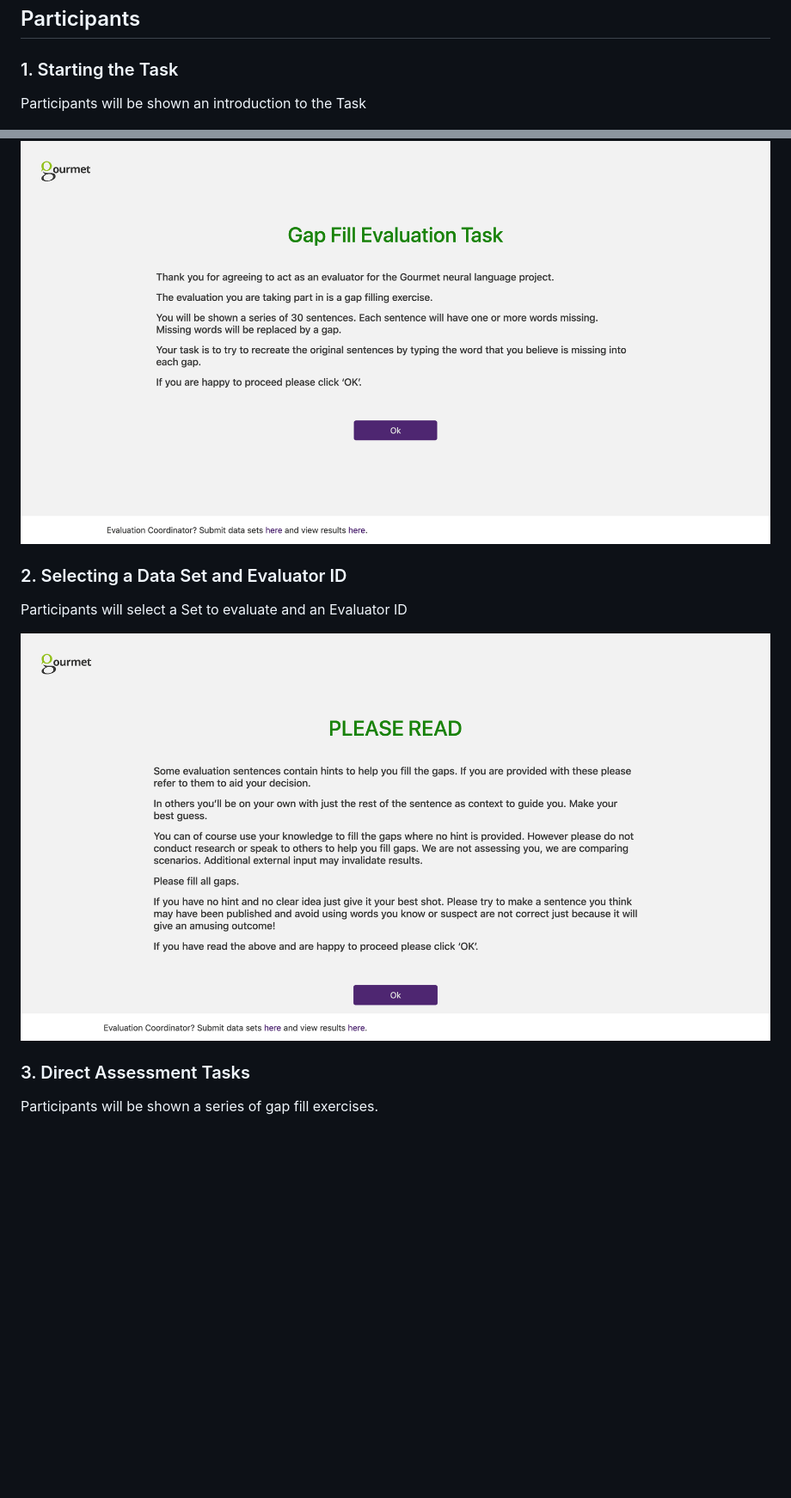
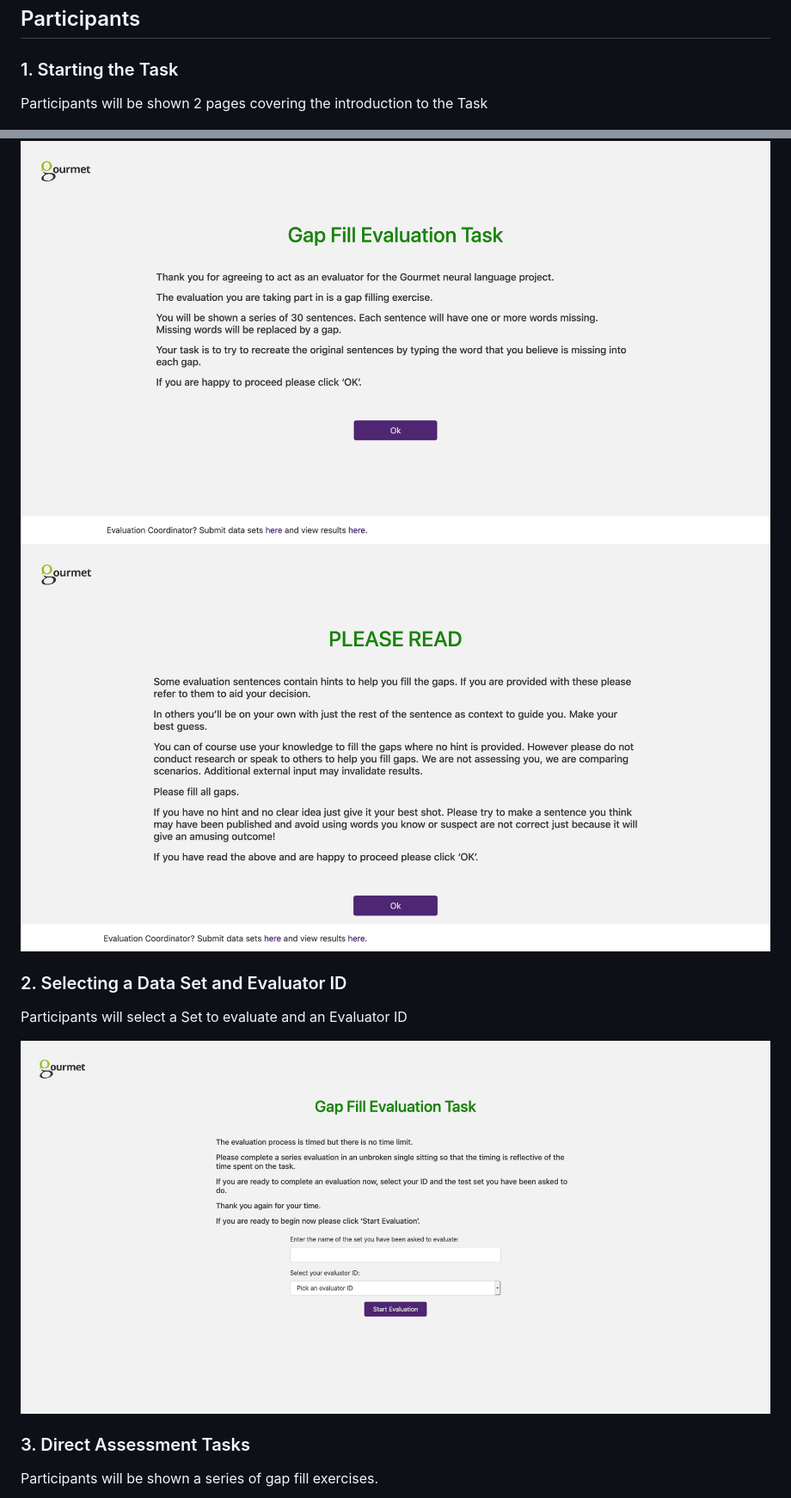
Before and after one commit to bbc/gourmet-gap-fill-evaluation, a Markdown page: docs/users.md, 2 parts joined by grey strips. Shown: that part at 86% size. GitHub-like rendering; pictures changed too: docs/images/furtherInfo.png (added), docs/images/idSelection.png; blank space fills up the shorter version.

Commit message:
docs: Improve screenshots used for participant instructions

```diff
--- a/docs/users.md
+++ b/docs/users.md
@@ -98,9 +98,10 @@ The View Results page allows the Evaluation Coordinator to export the results by
 
 ### 1. Starting the Task
 
-Participants will be shown an introduction to the Task
+Participants will be shown 2 pages covering the introduction to the Task
 
 ![](./images/index.png)
+![](./images/furtherInfo.png)
 
 ### 2. Selecting a Data Set and Evaluator ID
 
```
